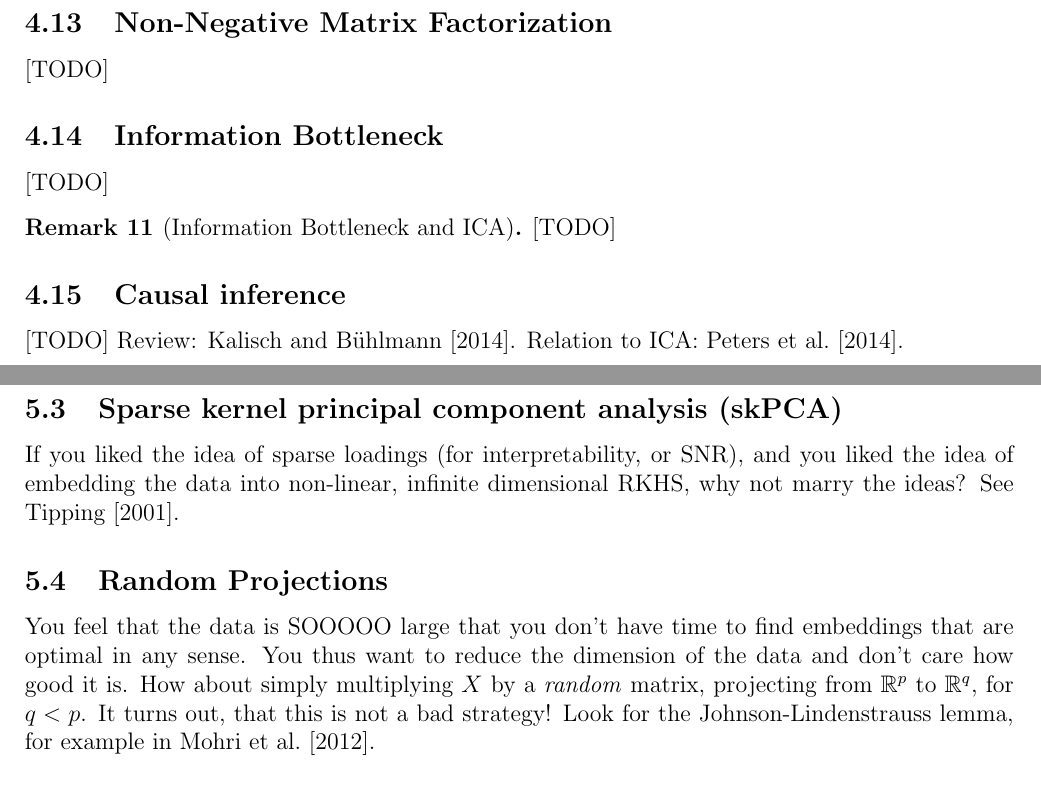
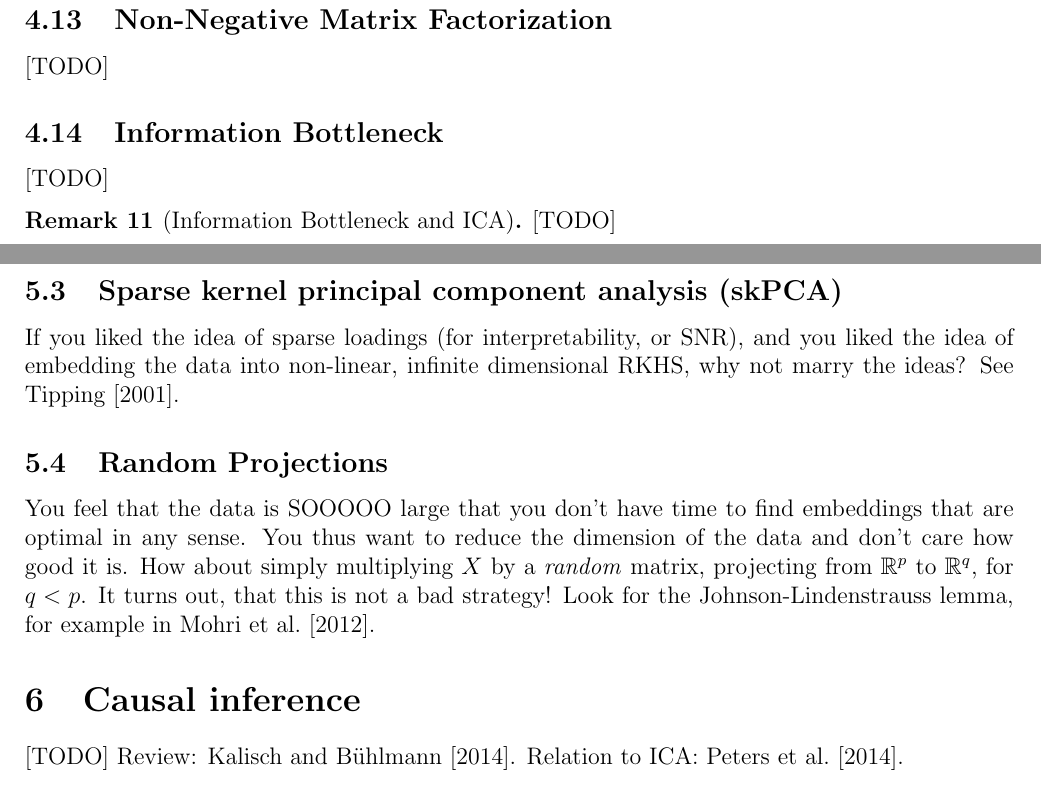
Before and after one commit to johnros/dim_reduce, a LaTeX document (dim_reduce.tex): two parts of pages 12 and 13 of 14, joined at a grey line, cut so that both start at the same text. Compiled offline with pdfLaTeX.

Commit message:
causal inference

```diff
--- a/dim_reduce.tex
+++ b/dim_reduce.tex
@@ -828,13 +828,6 @@ Alternatively, as a purely-algorithmic counterpart fo non-linear FA and ICA.
 
 
 
-\subsection{Causal inference}
-[TODO]
-Review: \cite{kalisch2014causal}.
-Relation to ICA: \cite{peters2014causal}.
-
-
-
 
 
 \subsection{Bibliographic notes}
@@ -915,6 +908,18 @@ It turns out, that this is not a bad strategy!
 Look for the Johnson-Lindenstrauss lemma, for example in \citet{mohri2012foundations}.
 
 
+
+
+
+
+\section{Causal inference}
+[TODO]
+Review: \cite{kalisch2014causal}.
+Relation to ICA: \cite{peters2014causal}.
+
+
+
+
 \newpage
 \bibliographystyle{abbrvnat}
 \bibliography{dim_reduce.bib}
```
Also changed, not shown: dim_reduce.pdf.
